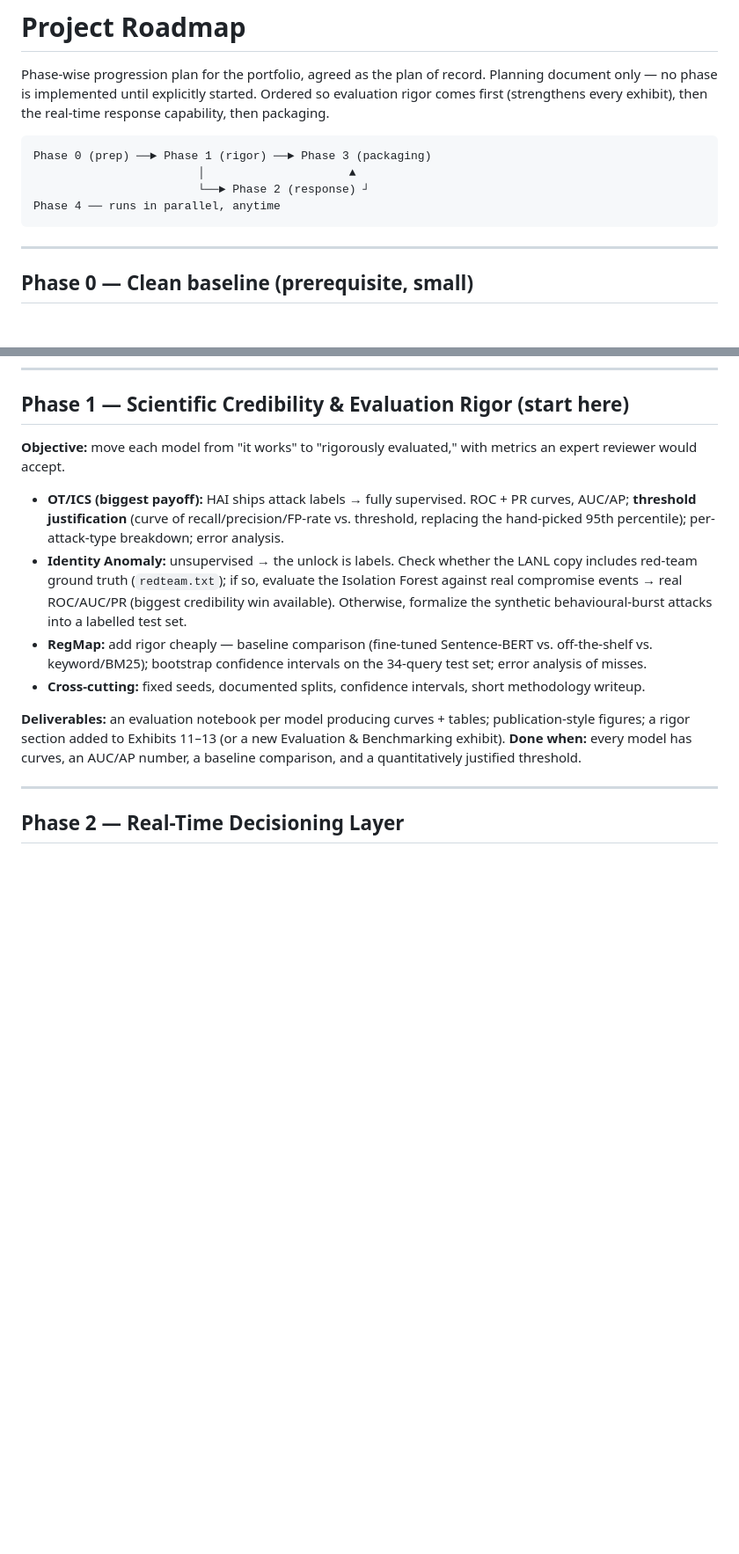
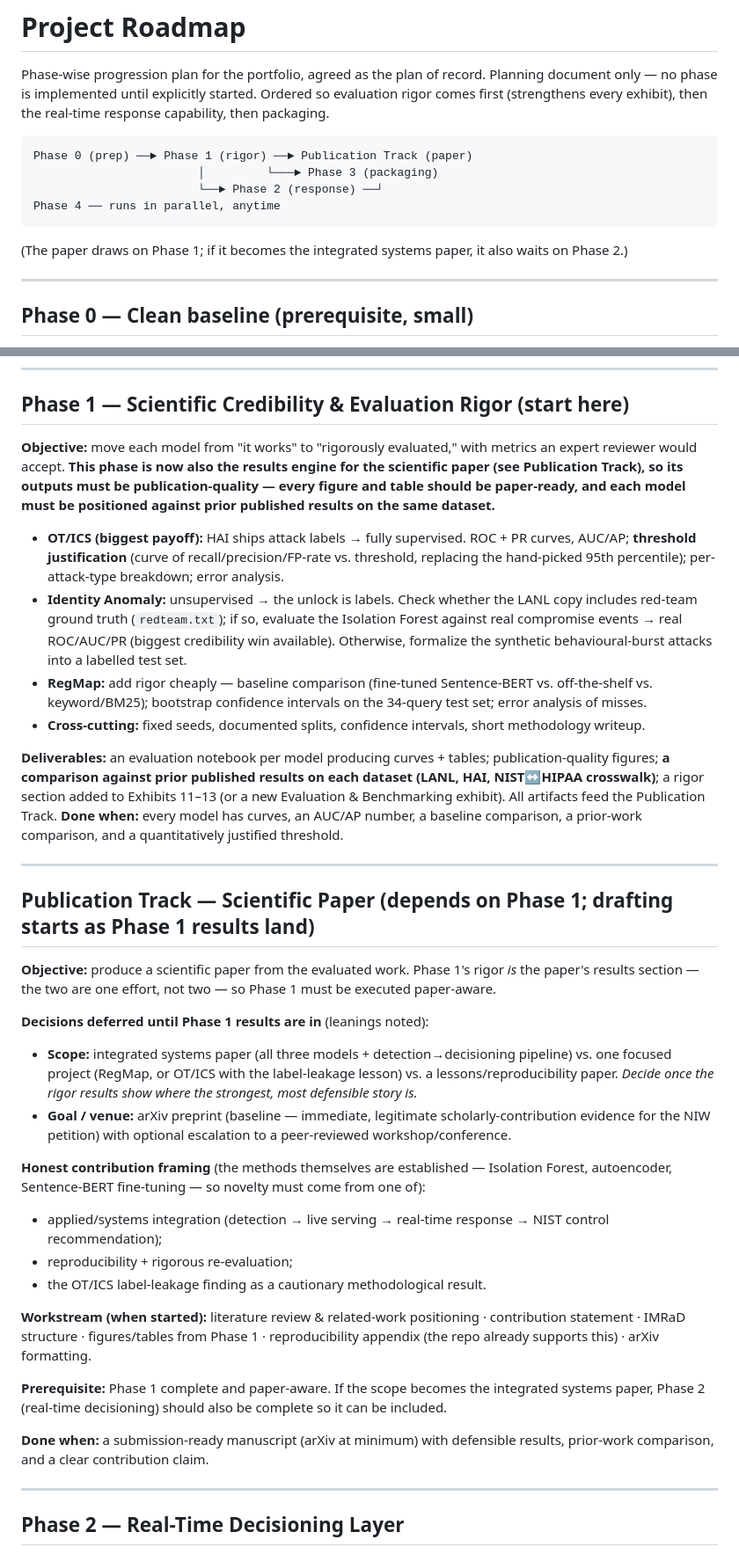
Before and after one commit to samuelgtetteh/ai-cybersecurity-portfolio, a Markdown page: docs/roadmap.md, 2 parts joined by grey strips. Shown at 88% size. GitHub-like rendering; blank space fills up the shorter version.

Commit message:
Add scientific paper to roadmap; make Phase 1 paper-aware
Phase 1's evaluation rigor doubles as the paper's results, so it now requires
publication-quality figures and prior-work comparison on each dataset. Adds a
Publication Track (scope/venue deferred until rigor results land; arXiv as the
baseline goal).

````diff
--- a/docs/roadmap.md
+++ b/docs/roadmap.md
@@ -6,11 +6,13 @@ Ordered so evaluation rigor comes first (strengthens every exhibit), then the
 real-time response capability, then packaging.
 
 ```
-Phase 0 (prep) ──► Phase 1 (rigor) ──► Phase 3 (packaging)
-                        │                     ▲
-                        └──► Phase 2 (response) ┘
+Phase 0 (prep) ──► Phase 1 (rigor) ──► Publication Track (paper)
+                        │         └───► Phase 3 (packaging)
+                        └──► Phase 2 (response) ──┘
 Phase 4 ── runs in parallel, anytime
 ```
+(The paper draws on Phase 1; if it becomes the integrated systems paper, it also
+waits on Phase 2.)
 
 ---
 
@@ -24,15 +26,35 @@ Everything below assumes a committed starting point.
 ---
 
 ## Phase 1 — Scientific Credibility & Evaluation Rigor  (start here)
-**Objective:** move each model from "it works" to "rigorously evaluated," with metrics an expert reviewer would accept.
+**Objective:** move each model from "it works" to "rigorously evaluated," with metrics an expert reviewer would accept. **This phase is now also the results engine for the scientific paper (see Publication Track), so its outputs must be publication-quality — every figure and table should be paper-ready, and each model must be positioned against prior published results on the same dataset.**
 
 - **OT/ICS (biggest payoff):** HAI ships attack labels → fully supervised. ROC + PR curves, AUC/AP; **threshold justification** (curve of recall/precision/FP-rate vs. threshold, replacing the hand-picked 95th percentile); per-attack-type breakdown; error analysis.
 - **Identity Anomaly:** unsupervised → the unlock is labels. Check whether the LANL copy includes red-team ground truth (`redteam.txt`); if so, evaluate the Isolation Forest against real compromise events → real ROC/AUC/PR (biggest credibility win available). Otherwise, formalize the synthetic behavioural-burst attacks into a labelled test set.
 - **RegMap:** add rigor cheaply — baseline comparison (fine-tuned Sentence-BERT vs. off-the-shelf vs. keyword/BM25); bootstrap confidence intervals on the 34-query test set; error analysis of misses.
 - **Cross-cutting:** fixed seeds, documented splits, confidence intervals, short methodology writeup.
 
-**Deliverables:** an evaluation notebook per model producing curves + tables; publication-style figures; a rigor section added to Exhibits 11–13 (or a new Evaluation & Benchmarking exhibit).
-**Done when:** every model has curves, an AUC/AP number, a baseline comparison, and a quantitatively justified threshold.
+**Deliverables:** an evaluation notebook per model producing curves + tables; publication-quality figures; **a comparison against prior published results on each dataset (LANL, HAI, NIST↔HIPAA crosswalk)**; a rigor section added to Exhibits 11–13 (or a new Evaluation & Benchmarking exhibit). All artifacts feed the Publication Track.
+**Done when:** every model has curves, an AUC/AP number, a baseline comparison, a prior-work comparison, and a quantitatively justified threshold.
+
+---
+
+## Publication Track — Scientific Paper  (depends on Phase 1; drafting starts as Phase 1 results land)
+**Objective:** produce a scientific paper from the evaluated work. Phase 1's rigor *is* the paper's results section — the two are one effort, not two — so Phase 1 must be executed paper-aware.
+
+**Decisions deferred until Phase 1 results are in** (leanings noted):
+- **Scope:** integrated systems paper (all three models + detection→decisioning pipeline) vs. one focused project (RegMap, or OT/ICS with the label-leakage lesson) vs. a lessons/reproducibility paper. *Decide once the rigor results show where the strongest, most defensible story is.*
+- **Goal / venue:** arXiv preprint (baseline — immediate, legitimate scholarly-contribution evidence for the NIW petition) with optional escalation to a peer-reviewed workshop/conference.
+
+**Honest contribution framing** (the methods themselves are established — Isolation Forest, autoencoder, Sentence-BERT fine-tuning — so novelty must come from one of):
+- applied/systems integration (detection → live serving → real-time response → NIST control recommendation);
+- reproducibility + rigorous re-evaluation;
+- the OT/ICS label-leakage finding as a cautionary methodological result.
+
+**Workstream (when started):** literature review & related-work positioning · contribution statement · IMRaD structure · figures/tables from Phase 1 · reproducibility appendix (the repo already supports this) · arXiv formatting.
+
+**Prerequisite:** Phase 1 complete and paper-aware. If the scope becomes the integrated systems paper, Phase 2 (real-time decisioning) should also be complete so it can be included.
+
+**Done when:** a submission-ready manuscript (arXiv at minimum) with defensible results, prior-work comparison, and a clear contribution claim.
 
 ---
 
````
